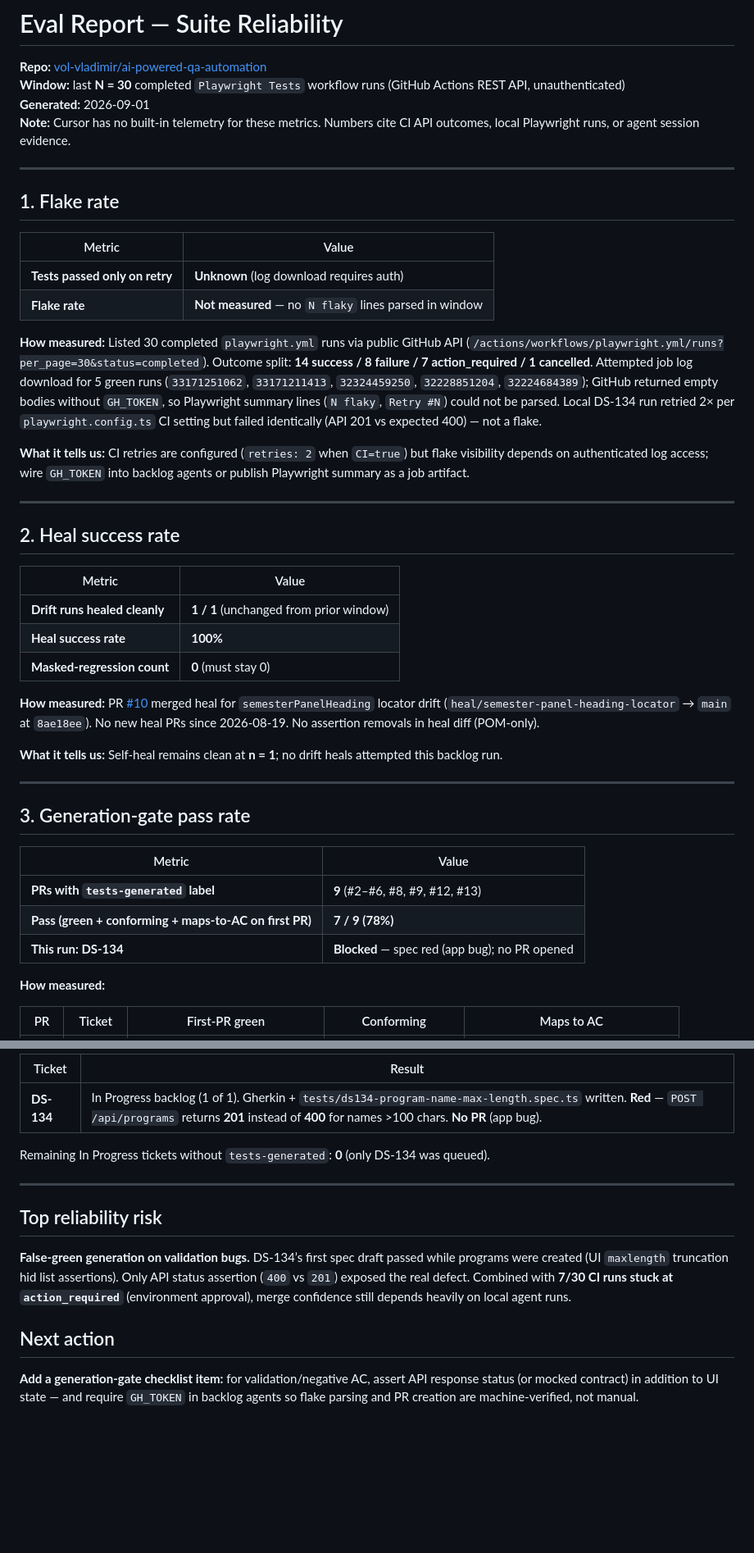
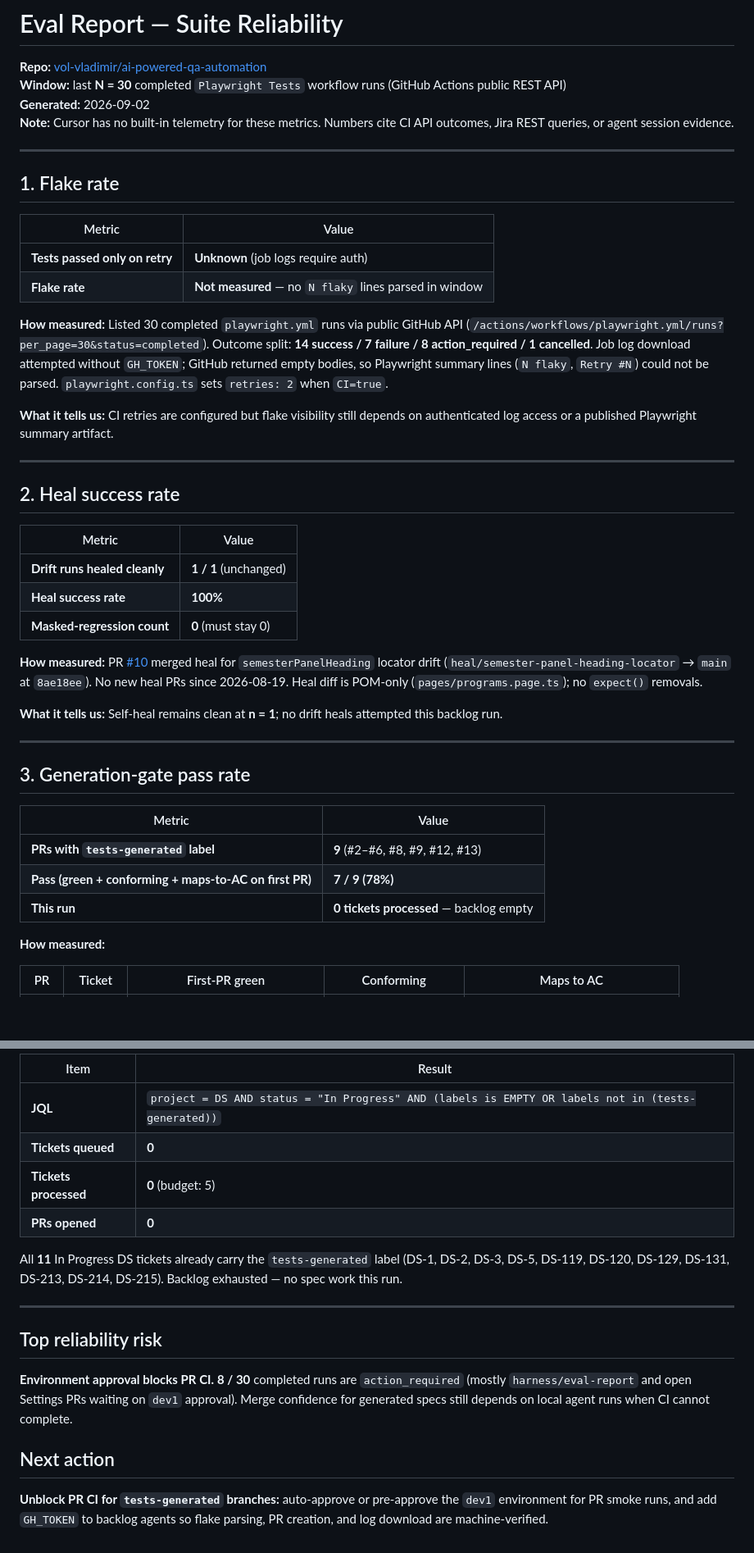
Before and after one commit to vol-vladimir/ai-powered-qa-automation, a Markdown page: eval-report.md, 2 parts joined by grey strips. Shown at 82% size. GitHub-like rendering; blank space fills up the shorter version.

Commit message:
Refresh eval-report.md after empty In Progress backlog (2026-09-02).
Backlog JQL returned 0 tickets; all 11 In Progress DS issues already
carry tests-generated. CI window metrics updated from public API.

Co-authored-by: Cursor <cursoragent@cursor.com>

```diff
--- a/eval-report.md
+++ b/eval-report.md
@@ -1,9 +1,9 @@
 # Eval Report — Suite Reliability
 
 **Repo:** [vol-vladimir/ai-powered-qa-automation](https://github.com/vol-vladimir/ai-powered-qa-automation)
-**Window:** last **N = 30** completed `Playwright Tests` workflow runs (GitHub Actions REST API, unauthenticated)
-**Generated:** 2026-09-01
-**Note:** Cursor has no built-in telemetry for these metrics. Numbers cite CI API outcomes, local Playwright runs, or agent session evidence.
+**Window:** last **N = 30** completed `Playwright Tests` workflow runs (GitHub Actions public REST API)
+**Generated:** 2026-09-02
+**Note:** Cursor has no built-in telemetry for these metrics. Numbers cite CI API outcomes, Jira REST queries, or agent session evidence.
 
 ---
 
@@ -11,12 +11,12 @@
 
 | Metric | Value |
 | --- | --- |
-| **Tests passed only on retry** | **Unknown** (log download requires auth) |
+| **Tests passed only on retry** | **Unknown** (job logs require auth) |
 | **Flake rate** | **Not measured** — no `N flaky` lines parsed in window |
 
-**How measured:** Listed 30 completed `playwright.yml` runs via public GitHub API (`/actions/workflows/playwright.yml/runs?per_page=30&status=completed`). Outcome split: **14 success / 8 failure / 7 action_required / 1 cancelled**. Attempted job log download for 5 green runs (`33171251062`, `33171211413`, `32324459250`, `32228851204`, `32224684389`); GitHub returned empty bodies without `GH_TOKEN`, so Playwright summary lines (`N flaky`, `Retry #N`) could not be parsed. Local DS-134 run retried 2× per `playwright.config.ts` CI setting but failed identically (API 201 vs expected 400) — not a flake.
+**How measured:** Listed 30 completed `playwright.yml` runs via public GitHub API (`/actions/workflows/playwright.yml/runs?per_page=30&status=completed`). Outcome split: **14 success / 7 failure / 8 action_required / 1 cancelled**. Job log download attempted without `GH_TOKEN`; GitHub returned empty bodies, so Playwright summary lines (`N flaky`, `Retry #N`) could not be parsed. `playwright.config.ts` sets `retries: 2` when `CI=true`.
 
-**What it tells us:** CI retries are configured (`retries: 2` when `CI=true`) but flake visibility depends on authenticated log access; wire `GH_TOKEN` into backlog agents or publish Playwright summary as a job artifact.
+**What it tells us:** CI retries are configured but flake visibility still depends on authenticated log access or a published Playwright summary artifact.
 
 ---
 
@@ -24,11 +24,11 @@
 
 | Metric | Value |
 | --- | --- |
-| **Drift runs healed cleanly** | **1 / 1** (unchanged from prior window) |
+| **Drift runs healed cleanly** | **1 / 1** (unchanged) |
 | **Heal success rate** | **100%** |
 | **Masked-regression count** | **0** (must stay 0) |
 
-**How measured:** PR [#10](https://github.com/vol-vladimir/ai-powered-qa-automation/pull/10) merged heal for `semesterPanelHeading` locator drift (`heal/semester-panel-heading-locator` → `main` at `8ae18ee`). No new heal PRs since 2026-08-19. No assertion removals in heal diff (POM-only).
+**How measured:** PR [#10](https://github.com/vol-vladimir/ai-powered-qa-automation/pull/10) merged heal for `semesterPanelHeading` locator drift (`heal/semester-panel-heading-locator` → `main` at `8ae18ee`). No new heal PRs since 2026-08-19. Heal diff is POM-only (`pages/programs.page.ts`); no `expect()` removals.
 
 **What it tells us:** Self-heal remains clean at **n = 1**; no drift heals attempted this backlog run.
 
@@ -40,7 +40,7 @@
 | --- | --- |
 | **PRs with `tests-generated` label** | **9** (#2–#6, #8, #9, #12, #13) |
 | **Pass (green + conforming + maps-to-AC on first PR)** | **7 / 9 (78%)** |
-| **This run: DS-134** | **Blocked** — spec red (app bug); no PR opened |
+| **This run** | **0 tickets processed** — backlog empty |
 
 **How measured:**
 
@@ -80,16 +80,19 @@ PR-triggered smoke now runs on `pull_request` events (workflow updated since Aug
 
-| Ticket | Result |
+| Item | Result |
 | --- | --- |
-| **DS-134** | In Progress backlog (1 of 1). Gherkin + `tests/ds134-program-name-max-length.spec.ts` written. **Red** — `POST /api/programs` returns **201** instead of **400** for names >100 chars. **No PR** (app bug). |
+| **JQL** | `project = DS AND status = "In Progress" AND (labels is EMPTY OR labels not in (tests-generated))` |
+| **Tickets queued** | **0** |
+| **Tickets processed** | **0** (budget: 5) |
+| **PRs opened** | **0** |
 
-Remaining In Progress tickets without `tests-generated`: **0** (only DS-134 was queued).
+All **11** In Progress DS tickets already carry the `tests-generated` label (DS-1, DS-2, DS-3, DS-5, DS-119, DS-120, DS-129, DS-131, DS-213, DS-214, DS-215). Backlog exhausted — no spec work this run.
 
 ---
 
 ## Top reliability risk
 
-**False-green generation on validation bugs.** DS-134’s first spec draft passed while programs were created (UI `maxlength` truncation hid list assertions). Only API status assertion (`400` vs `201`) exposed the real defect. Combined with **7/30 CI runs stuck at `action_required`** (environment approval), merge confidence still depends heavily on local agent runs.
+**Environment approval blocks PR CI.** **8 / 30** completed runs are `action_required` (mostly `harness/eval-report` and open Settings PRs waiting on `dev1` approval). Merge confidence for generated specs still depends on local agent runs when CI cannot complete.
 
 ## Next action
 
-**Add a generation-gate checklist item:** for validation/negative AC, assert API response status (or mocked contract) in addition to UI state — and require `GH_TOKEN` in backlog agents so flake parsing and PR creation are machine-verified, not manual.
+**Unblock PR CI for `tests-generated` branches:** auto-approve or pre-approve the `dev1` environment for PR smoke runs, and add `GH_TOKEN` to backlog agents so flake parsing, PR creation, and log download are machine-verified.
```
Also changed, not shown: other parts of eval-report.md (+7 -7 lines).
